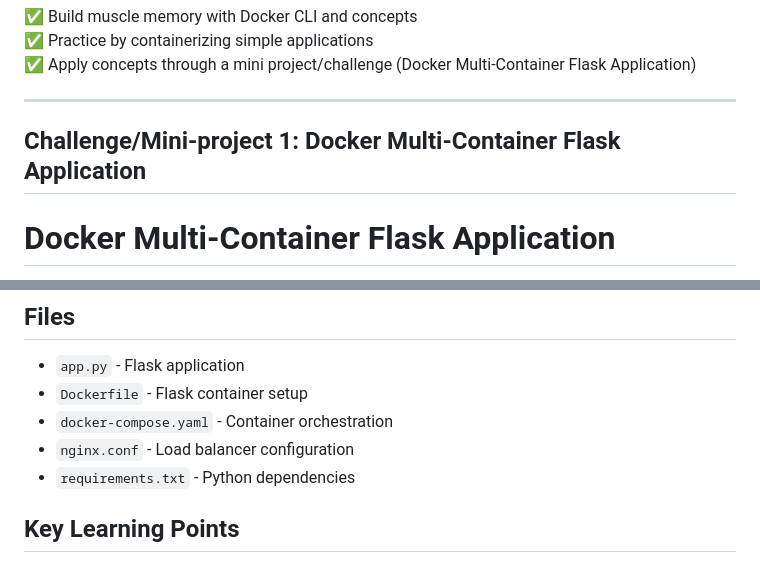
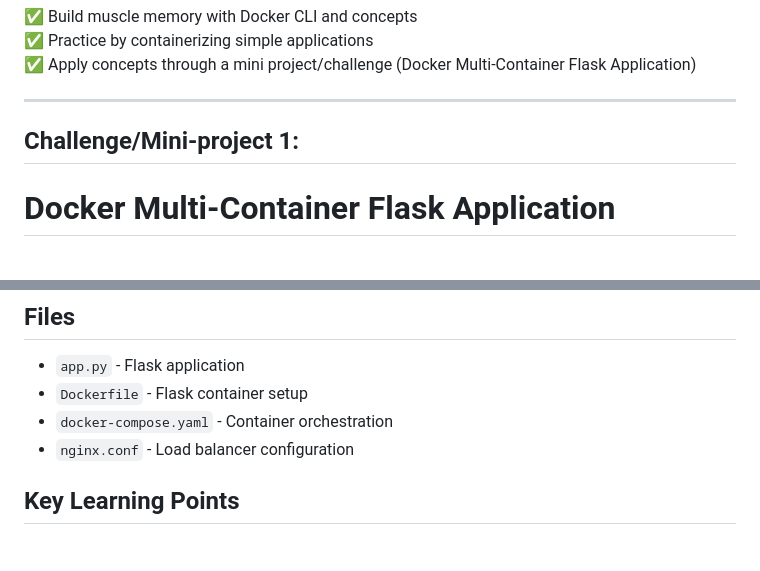
Before and after one commit to Abdirahman101/DevOps-Learning---Docker, a Markdown page: README.md, 2 parts joined by grey strips. Rendered like a GitHub page.

```diff
--- a/README.md
+++ b/README.md
@@ -19,7 +19,7 @@ I created this repository to **track and structure my Docker learning**, ensurin
 
 ---
 
-## Challenge/Mini-project 1: Docker Multi-Container Flask Application
+## Challenge/Mini-project 1:
 
 # Docker Multi-Container Flask Application
 
@@ -38,7 +38,6 @@ A scalable Flask web app with Redis and nginx load balancing using Docker Compos
 - `Dockerfile` - Flask container setup
 - `docker-compose.yaml` - Container orchestration
 - `nginx.conf` - Load balancer configuration
-- `requirements.txt` - Python dependencies
 
 ## Key Learning Points
 
```
